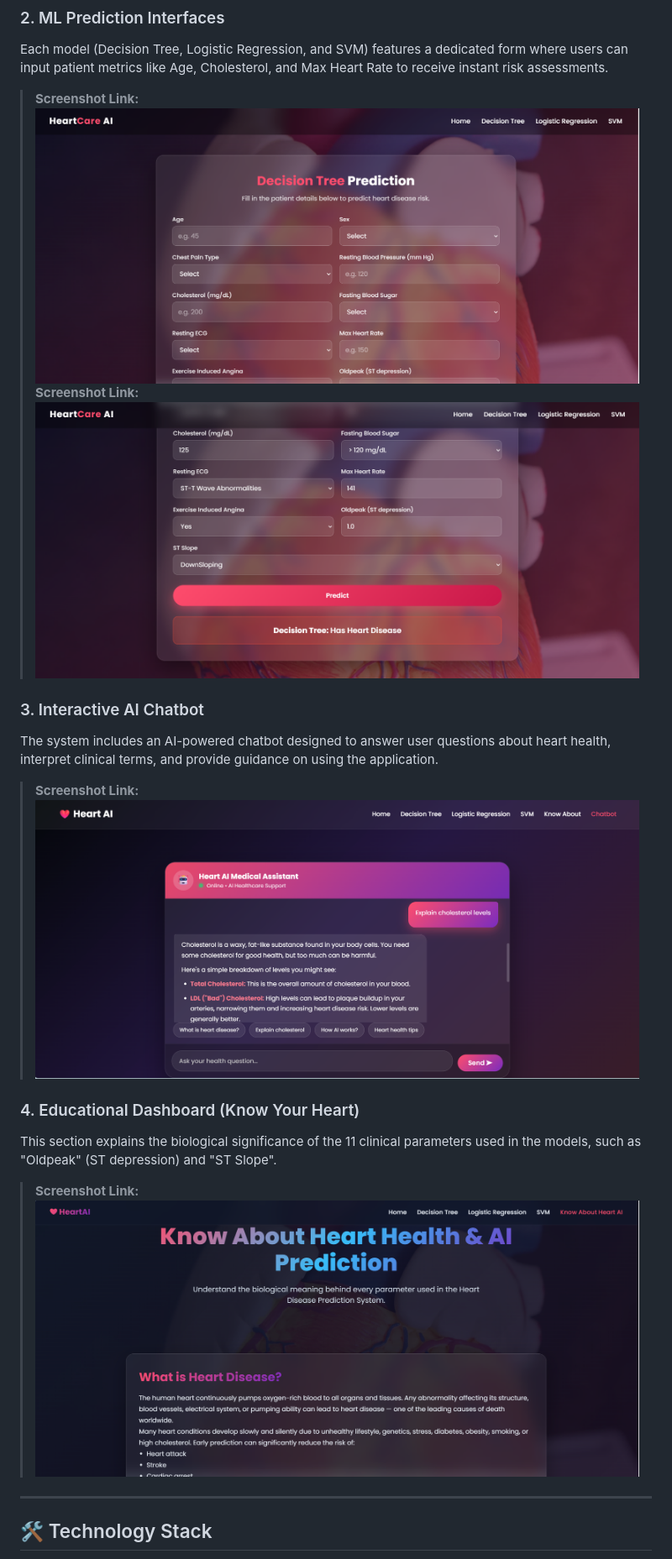
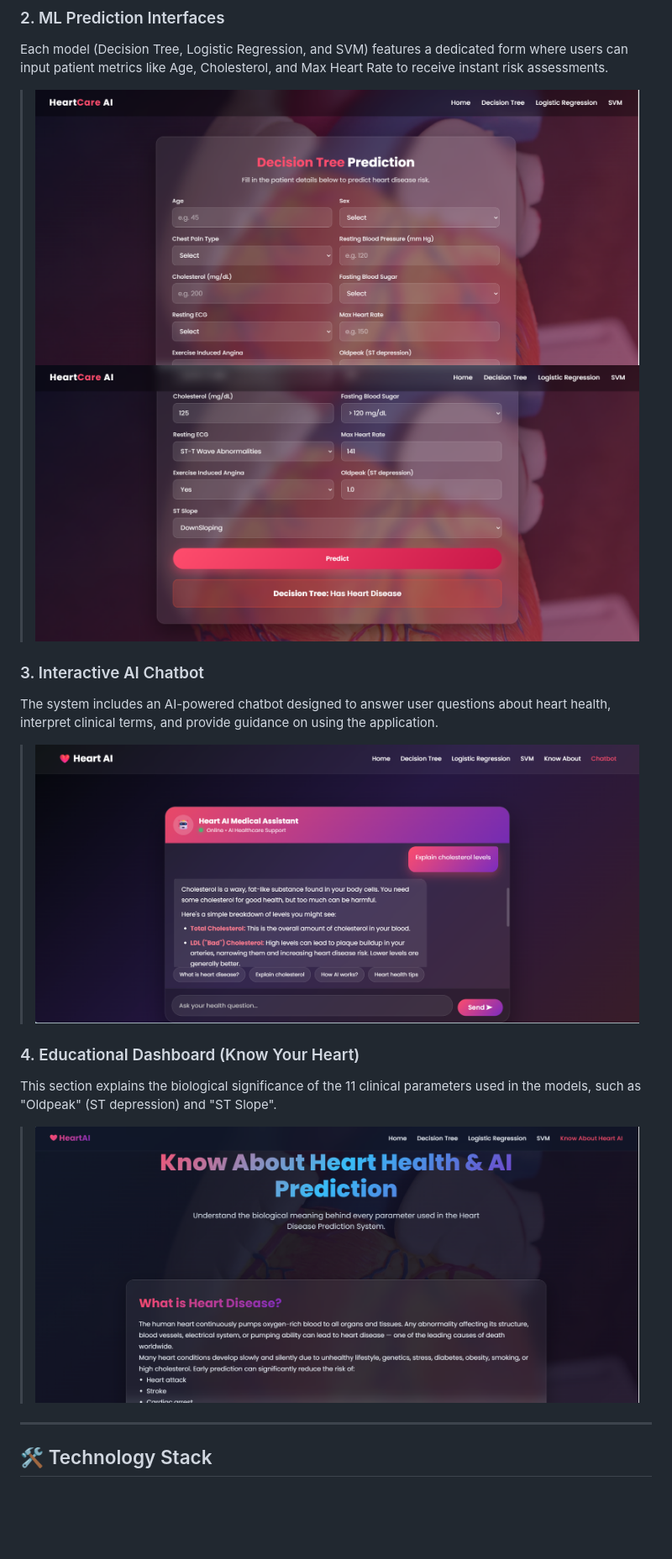
Before and after one commit to Adithyaskashyap/Heart_Disease_Predictor_Web_App, a Markdown page: readme.md, the part around the change. Shown at 84% size. Rendered like a GitHub page; blank space fills up the shorter version.

```diff
--- a/readme.md
+++ b/readme.md
@@ -10,16 +10,16 @@ The home interface introduces the HeartCare AI system and provides quick access
 
 ### 2. ML Prediction Interfaces
 Each model (Decision Tree, Logistic Regression, and SVM) features a dedicated form where users can input patient metrics like Age, Cholesterol, and Max Heart Rate to receive instant risk assessments.
-> **Screenshot Link:** ![Prediction Form](assets/prediction_form.png)
-> **Screenshot Link:** ![Prediction Result](assets/prediction_result.png)
+> ![Prediction Form](assets/prediction_form.png)
+>  ![Prediction Result](assets/prediction_result.png)
 
 ### 3. Interactive AI Chatbot
 The system includes an AI-powered chatbot designed to answer user questions about heart health, interpret clinical terms, and provide guidance on using the application.
-> **Screenshot Link:** ![Chatbot Interface](assets/chatbot_page.png)
+> ![Chatbot Interface](assets/chatbot_page.png)
 
 ### 4. Educational Dashboard (Know Your Heart)
 This section explains the biological significance of the 11 clinical parameters used in the models, such as "Oldpeak" (ST depression) and "ST Slope".
-> **Screenshot Link:** ![Educational Dashboard](assets/educational_page.png)
+> ![Educational Dashboard](assets/educational_page.png)
 
 ---
 
```
